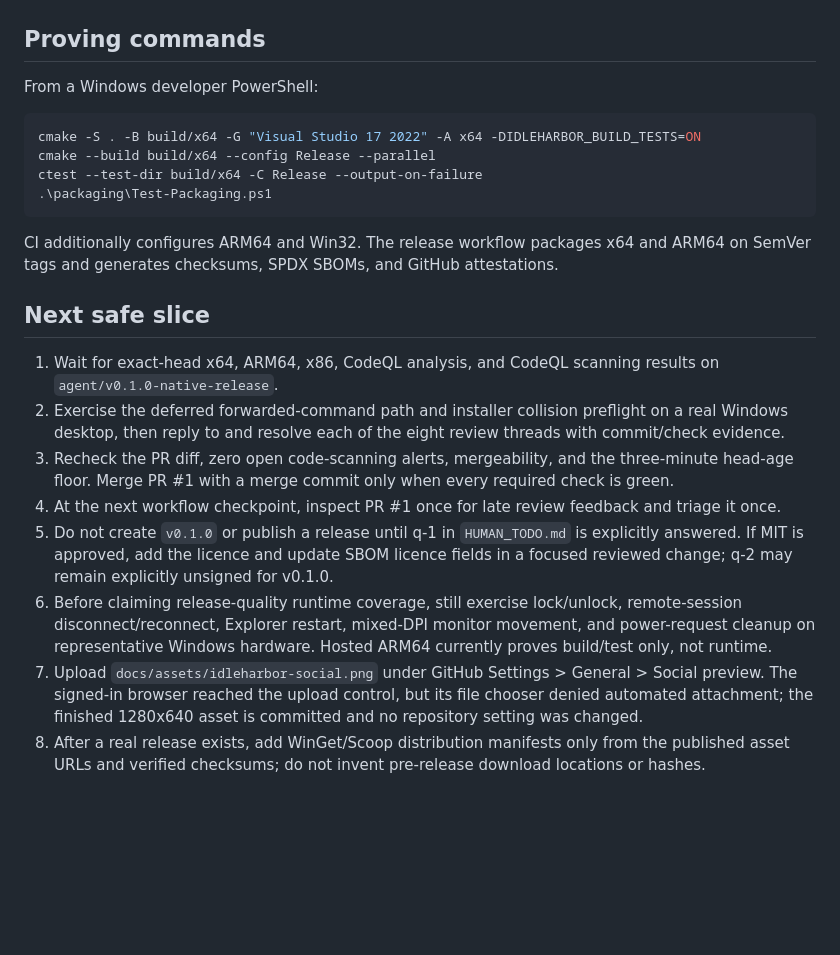
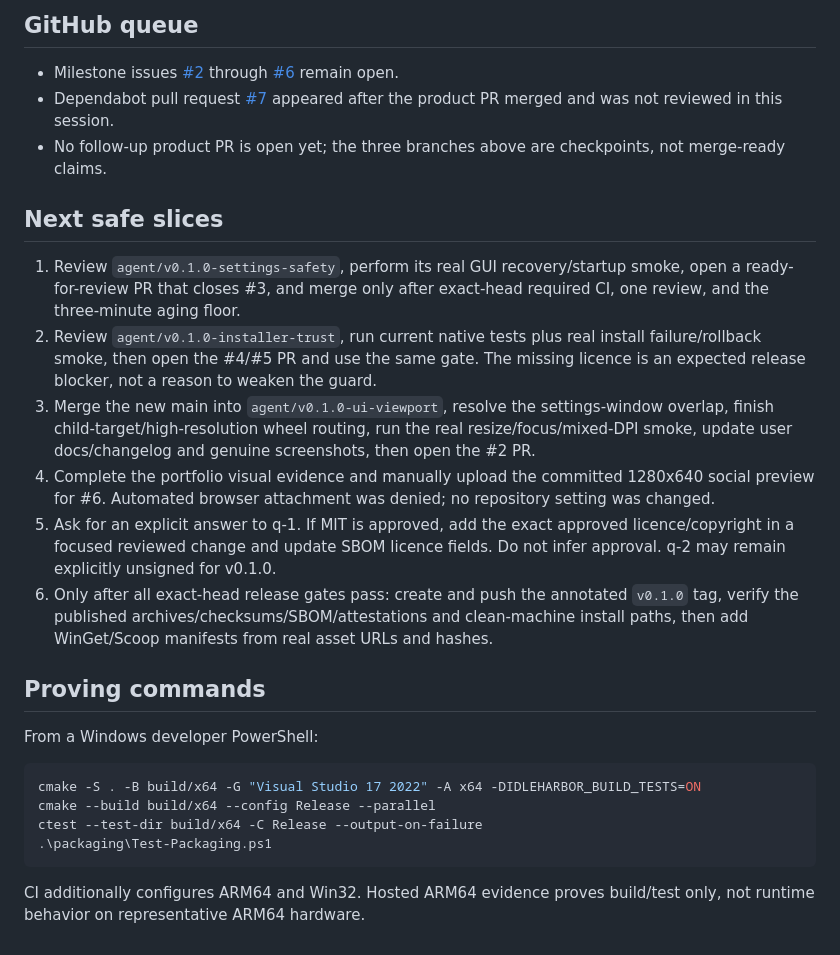
Before and after one commit to Chris0Jeky/IdleHarbor, a Markdown page: PROJECT_STATE.md, the part around one of its changes. GitHub-like rendering; blank space fills up the shorter version.

Commit message:
Record stop-safe project checkpoint

````diff
--- a/PROJECT_STATE.md
+++ b/PROJECT_STATE.md
@@ -47,3 +90,31 @@ until the corresponding commit and verification evidence are posted.
+## GitHub queue
+
+- Milestone issues [#2](https://github.com/Chris0Jeky/IdleHarbor/issues/2) through
+  [#6](https://github.com/Chris0Jeky/IdleHarbor/issues/6) remain open.
+- Dependabot pull request [#7](https://github.com/Chris0Jeky/IdleHarbor/pull/7) appeared after the
+  product PR merged and was not reviewed in this session.
+- No follow-up product PR is open yet; the three branches above are checkpoints, not merge-ready
+  claims.
+
+## Next safe slices
+
+1. Review `agent/v0.1.0-settings-safety`, perform its real GUI recovery/startup smoke, open a
+   ready-for-review PR that closes #3, and merge only after exact-head required CI, one review, and
+   the three-minute aging floor.
+2. Review `agent/v0.1.0-installer-trust`, run current native tests plus real install failure/rollback
+   smoke, then open the #4/#5 PR and use the same gate. The missing licence is an expected release
+   blocker, not a reason to weaken the guard.
+3. Merge the new main into `agent/v0.1.0-ui-viewport`, resolve the settings-window overlap, finish
+   child-target/high-resolution wheel routing, run the real resize/focus/mixed-DPI smoke, update
+   user docs/changelog and genuine screenshots, then open the #2 PR.
+4. Complete the portfolio visual evidence and manually upload the committed 1280x640 social preview
+   for #6. Automated browser attachment was denied; no repository setting was changed.
+5. Ask for an explicit answer to q-1. If MIT is approved, add the exact approved licence/copyright
+   in a focused reviewed change and update SBOM licence fields. Do not infer approval. q-2 may remain
+   explicitly unsigned for v0.1.0.
+6. Only after all exact-head release gates pass: create and push the annotated `v0.1.0` tag, verify
+   the published archives/checksums/SBOM/attestations and clean-machine install paths, then add
+   WinGet/Scoop manifests from real asset URLs and hashes.
 
 ## Proving commands
 
@@ -56,26 +127,5 @@ ctest --test-dir build/x64 -C Release --output-on-failure
 .\packaging\Test-Packaging.ps1
 ```
 
-CI additionally configures ARM64 and Win32. The release workflow packages x64 and ARM64 on SemVer
-tags and generates checksums, SPDX SBOMs, and GitHub attestations.
-
-## Next safe slice
-
-1. Wait for exact-head x64, ARM64, x86, CodeQL analysis, and CodeQL scanning results on
-   `agent/v0.1.0-native-release`.
-2. Exercise the deferred forwarded-command path and installer collision preflight on a real Windows
-   desktop, then reply to and resolve each of the eight review threads with commit/check evidence.
-3. Recheck the PR diff, zero open code-scanning alerts, mergeability, and the three-minute head-age
-   floor. Merge PR #1 with a merge commit only when every required check is green.
-4. At the next workflow checkpoint, inspect PR #1 once for late review feedback and triage it once.
-5. Do not create `v0.1.0` or publish a release until q-1 in `HUMAN_TODO.md` is explicitly answered.
-   If MIT is approved, add the licence and update SBOM licence fields in a focused reviewed change;
-   q-2 may remain explicitly unsigned for v0.1.0.
-6. Before claiming release-quality runtime coverage, still exercise lock/unlock, remote-session
-   disconnect/reconnect, Explorer restart, mixed-DPI monitor movement, and power-request cleanup on
-   representative Windows hardware. Hosted ARM64 currently proves build/test only, not runtime.
-7. Upload `docs/assets/idleharbor-social.png` under GitHub Settings > General > Social preview. The
-   signed-in browser reached the upload control, but its file chooser denied automated attachment;
-   the finished 1280x640 asset is committed and no repository setting was changed.
-8. After a real release exists, add WinGet/Scoop distribution manifests only from the published
-   asset URLs and verified checksums; do not invent pre-release download locations or hashes.
+CI additionally configures ARM64 and Win32. Hosted ARM64 evidence proves build/test only, not
+runtime behavior on representative ARM64 hardware.
````
Also changed, not shown: other parts of PROJECT_STATE.md (+75 -32 lines).
